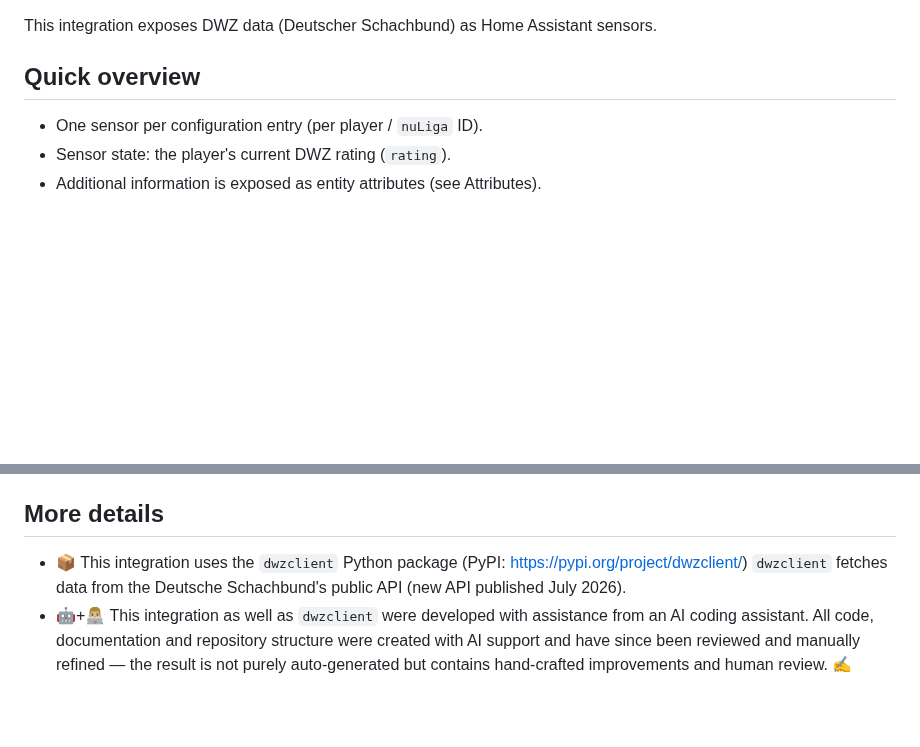
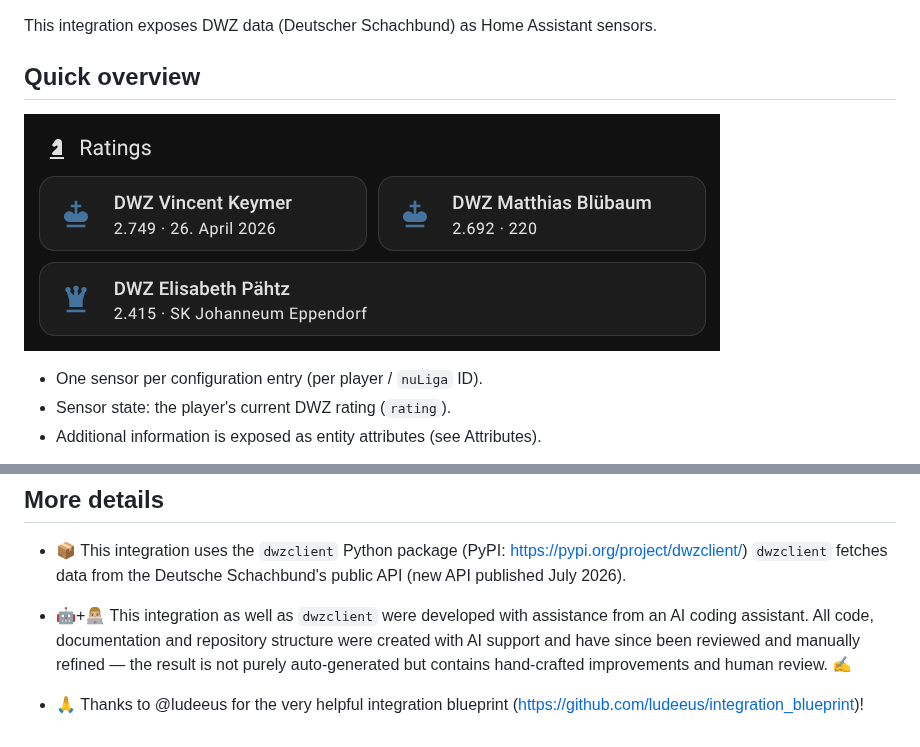
Before and after one commit to f-zappa/ha-dwz, a Markdown page: README.md, 2 parts joined by grey strips. GitHub-like rendering; pictures changed too: image.png (added); blank space fills up the shorter version.

```diff
--- a/README.md
+++ b/README.md
@@ -3,7 +3,7 @@
 This integration exposes DWZ data (Deutscher Schachbund) as Home Assistant sensors.
 
 ## Quick overview
-
+![alt text](image.png)
 - One sensor per configuration entry (per player / `nuLiga` ID).
 - Sensor state: the player's current DWZ rating (`rating`).
 - Additional information is exposed as entity attributes (see Attributes).
@@ -47,3 +47,5 @@ This integration exposes DWZ data (Deutscher Schachbund) as Home Assistant senso
 
 - 📦 This integration uses the `dwzclient` Python package (PyPI: https://pypi.org/project/dwzclient/)  `dwzclient` fetches data from the Deutsche Schachbund's public API (new API published July 2026).
 - 🤖+👨🏼‍💻 This integration as well as `dwzclient` were developed with assistance from an AI coding assistant. All code, documentation and repository structure were created with AI support and have since been reviewed and manually refined — the result is not purely auto‑generated but contains hand‑crafted improvements and human review. ✍️
+
+- 🙏 Thanks to @ludeeus for the very helpful integration blueprint (https://github.com/ludeeus/integration_blueprint)!
```
Also changed, not shown: 6 other files.
